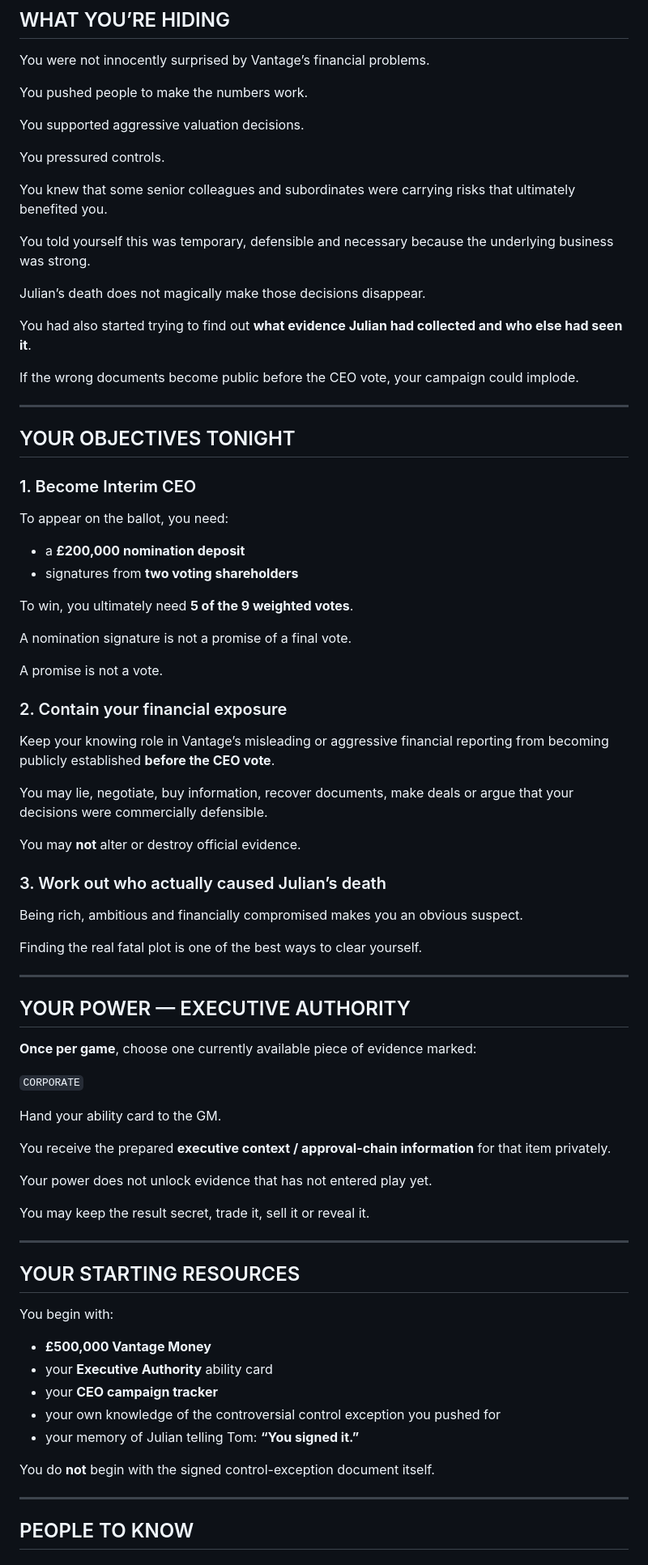
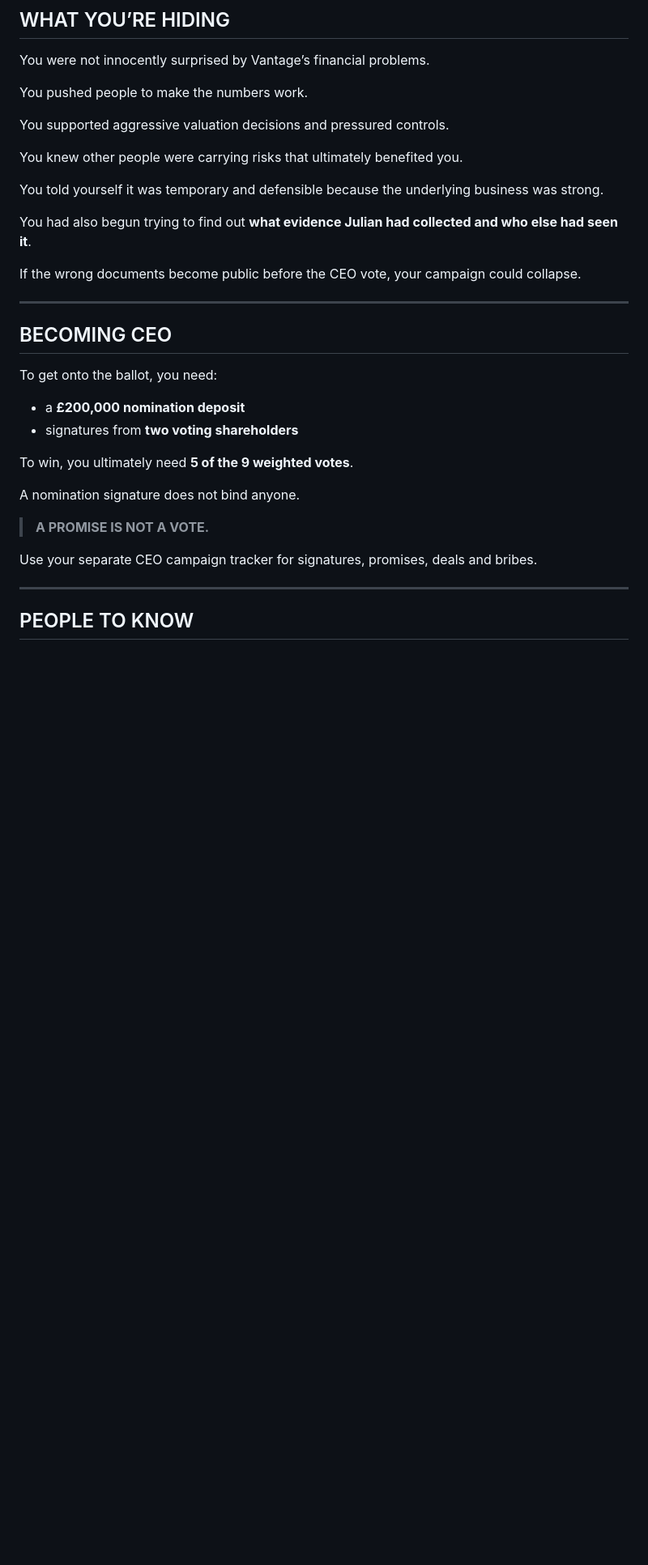
Before and after one commit to zcuaan/31st, a Markdown page: characters/01-josh-ledger.md, the part around one of its changes. Shown at 81% size. Rendered like a GitHub page; blank space fills up the shorter version.

Commit message:
Enhance Josh Ledger character details and objectives
Added quick start objectives and clarified role details for Josh Ledger. Updated sections on Julian's relationship and objectives for becoming CEO.

```diff
--- a/characters/01-josh-ledger.md
+++ b/characters/01-josh-ledger.md
@@ -77,80 +96,32 @@ You were not innocently surprised by Vantage’s financial problems.
 
 You pushed people to make the numbers work.
 
-You supported aggressive valuation decisions.
+You supported aggressive valuation decisions and pressured controls.
 
-You pressured controls.
+You knew other people were carrying risks that ultimately benefited you.
 
-You knew that some senior colleagues and subordinates were carrying risks that ultimately benefited you.
+You told yourself it was temporary and defensible because the underlying business was strong.
 
-You told yourself this was temporary, defensible and necessary because the underlying business was strong.
+You had also begun trying to find out **what evidence Julian had collected and who else had seen it**.
 
-Julian’s death does not magically make those decisions disappear.
-
-You had also started trying to find out **what evidence Julian had collected and who else had seen it**.
-
-If the wrong documents become public before the CEO vote, your campaign could implode.
+If the wrong documents become public before the CEO vote, your campaign could collapse.
 
 ---
 
-## YOUR OBJECTIVES TONIGHT
+## BECOMING CEO
 
-### 1. Become Interim CEO
-
-To appear on the ballot, you need:
+To get onto the ballot, you need:
 
 - a **£200,000 nomination deposit**
 - signatures from **two voting shareholders**
 
 To win, you ultimately need **5 of the 9 weighted votes**.
 
-A nomination signature is not a promise of a final vote.
+A nomination signature does not bind anyone.
 
-A promise is not a vote.
+> **A PROMISE IS NOT A VOTE.**
 
-### 2. Contain your financial exposure
-
-Keep your knowing role in Vantage’s misleading or aggressive financial reporting from becoming publicly established **before the CEO vote**.
-
-You may lie, negotiate, buy information, recover documents, make deals or argue that your decisions were commercially defensible.
-
-You may **not** alter or destroy official evidence.
-
-### 3. Work out who actually caused Julian’s death
-
-Being rich, ambitious and financially compromised makes you an obvious suspect.
-
-Finding the real fatal plot is one of the best ways to clear yourself.
-
----
-
-## YOUR POWER — EXECUTIVE AUTHORITY
-
-**Once per game**, choose one currently available piece of evidence marked:
-
-`CORPORATE`
-
-Hand your ability card to the GM.
-
-You receive the prepared **executive context / approval-chain information** for that item privately.
-
-Your power does not unlock evidence that has not entered play yet.
-
-You may keep the result secret, trade it, sell it or reveal it.
-
----
-
-## YOUR STARTING RESOURCES
-
-You begin with:
-
-- **£500,000 Vantage Money**
-- your **Executive Authority** ability card
-- your **CEO campaign tracker**
-- your own knowledge of the controversial control exception you pushed for
-- your memory of Julian telling Tom: **“You signed it.”**
-
-You do **not** begin with the signed control-exception document itself.
+Use your separate CEO campaign tracker for signatures, promises, deals and bribes.
 
 ---
 
```
Also changed, not shown: other parts of characters/01-josh-ledger.md (+48 -97 lines).
